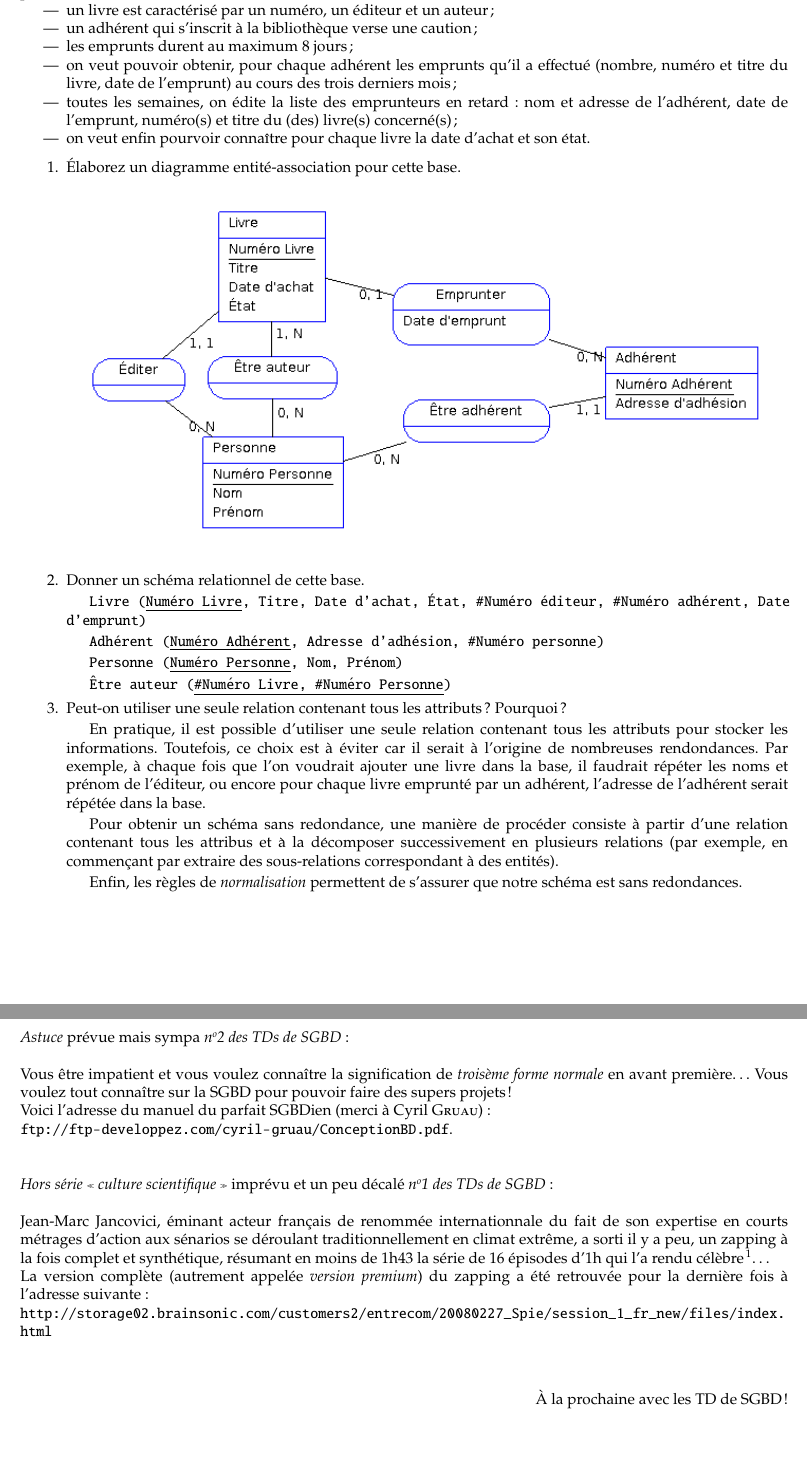
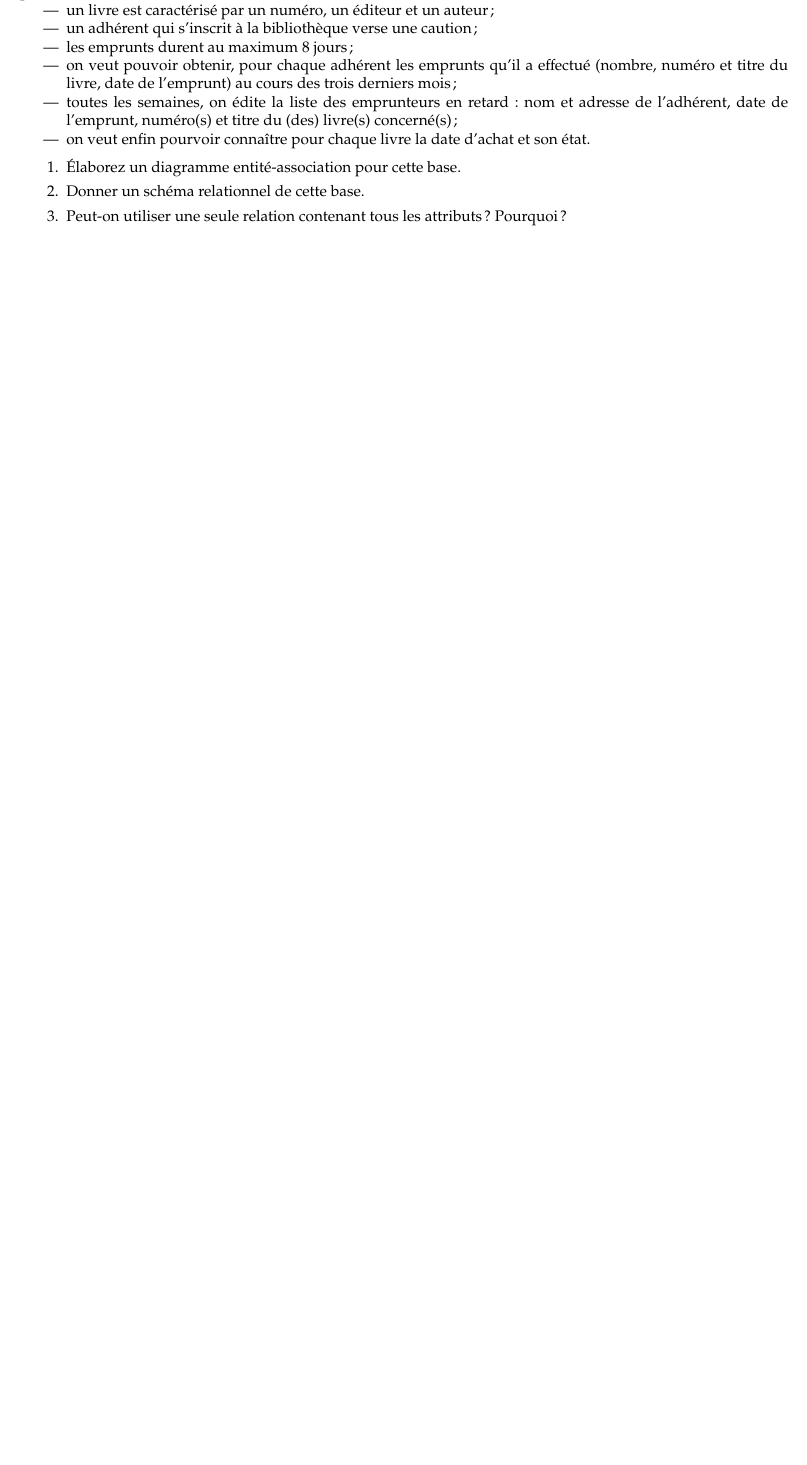
Before and after one commit to sfourestier/enseignement, a LaTeX document (UTC504/TDs/td2.tex): two parts of pages 2 and 3 of 3 before the commit and part of the page after it, the two joined at a grey line, cut so that both start at the same text, the shorter picture padded with empty space. Compiled offline with pdfLaTeX; the source files are stored in an older character set and shown here as Unicode.

Commit message:
Mise à jour des fichiers compilés

```diff
--- a/UTC504/TDs/td2.tex
+++ b/UTC504/TDs/td2.tex
@@ -37,8 +37,8 @@
 % Configuration
 % correction
 \newif\ifcorrection
-\correctiontrue
-%\correctionfalse
+%\correctiontrue
+\correctionfalse
 
 \title{Travaux dirigés : Modèle relationnel\footnote{Si vous trouvez des erreurs,
 que vous trouvez certaines phrases mal rédigées, qu'il manque ou qu'il y a trop
@@ -408,38 +408,38 @@ redondances.
 % \end{enumerate}
 
 
-\vfill
-\begin{figure}[htb]
-\emph{Astuce \emph{prévue mais sympa} n\up{o}2 des TDs de SGBD} :
+% \vfill
+% \begin{figure}[htb]
+% \emph{Astuce \emph{prévue mais sympa} n\up{o}2 des TDs de SGBD} :
 
-\ \\
-Vous être impatient et vous voulez connaître la signification de \emph{troisème
-forme normale} en avant première\dots\ Vous voulez tout connaître sur la SGBD
-pour pouvoir faire des supers projets!
+% \ \\
+% Vous être impatient et vous voulez connaître la signification de \emph{troisème
+% forme normale} en avant première\dots\ Vous voulez tout connaître sur la SGBD
+% pour pouvoir faire des supers projets!
 
-Voici l'adresse du manuel du parfait SGBDien (merci à Cyril \textsc{Gruau}):\\
-\url{ftp://ftp-developpez.com/cyril-gruau/ConceptionBD.pdf}.
+% Voici l'adresse du manuel du parfait SGBDien (merci à Cyril \textsc{Gruau}):\\
+% \url{ftp://ftp-developpez.com/cyril-gruau/ConceptionBD.pdf}.
 
-\ \\
+% \ \\
 
-\emph{Hors série « culture scientifique » \emph{imprévu et un peu décalé}
-n\up{o}1 des TDs de SGBD} :
+% \emph{Hors série « culture scientifique » \emph{imprévu et un peu décalé}
+% n\up{o}1 des TDs de SGBD} :
 
-\ \\
-Jean-Marc Jancovici, éminant acteur français de renommée internationnale du fait
-de son expertise en courts métrages d'action aux sénarios se déroulant
-traditionnellement en climat extrême, a sorti il y a peu, un zapping à la fois
-complet et synthétique, résumant en moins de 1h43 la série de 16 épisodes d'1h qui
-l'a rendu célèbre\footnote{Ah!\dots\ on me souffle à l'oreillette que ces
-épisodes sont disponible en ligne depuis le début de la semaine:\\
-\url{http://www.ensmp.fr/ingenieurcivil/SitesIC/Balado/Climat_som.html}.}\dots
+% \ \\
+% Jean-Marc Jancovici, éminant acteur français de renommée internationnale du fait
+% de son expertise en courts métrages d'action aux sénarios se déroulant
+% traditionnellement en climat extrême, a sorti il y a peu, un zapping à la fois
+% complet et synthétique, résumant en moins de 1h43 la série de 16 épisodes d'1h qui
+% l'a rendu célèbre\footnote{Ah!\dots\ on me souffle à l'oreillette que ces
+% épisodes sont disponible en ligne depuis le début de la semaine:\\
+% \url{http://www.ensmp.fr/ingenieurcivil/SitesIC/Balado/Climat_som.html}.}\dots
 
-La version complète (autrement appelée \emph{version premium}) du zapping a été
-retrouvée pour la dernière fois à l'adresse suivante :\\
-\url{http://storage02.brainsonic.com/customers2/entrecom/20080227_Spie/session_1_fr_new/files/index.html}
+% La version complète (autrement appelée \emph{version premium}) du zapping a été
+% retrouvée pour la dernière fois à l'adresse suivante :\\
+% \url{http://storage02.brainsonic.com/customers2/entrecom/20080227_Spie/session_1_fr_new/files/index.html}
 
-\ \\
-\flushright{À la prochaine avec les TD de SGBD !}
-\end{figure}
+% \ \\
+% \flushright{À la prochaine avec les TD de SGBD !}
+% \end{figure}
 
 \end{document}
```
Also changed, not shown: UTC504/TDs/td3.tex (+8 -3 lines), UTC504/TDs/td1.pdf, UTC504/TDs/td2.pdf, UTC504/TDs/td3.pdf.
